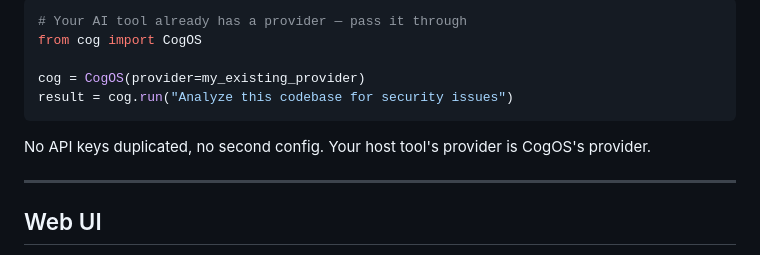
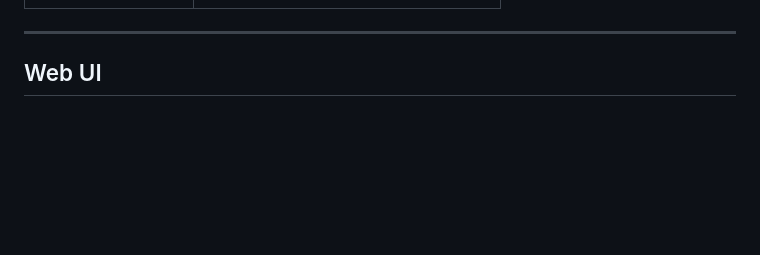
Before and after one commit to corbybender/cog, a Markdown page: README.md, the part around one of its changes. GitHub-like rendering; folded sections open; blank space fills up the shorter version.

````diff
--- a/README.md
+++ b/README.md
@@ -92,13 +122,5 @@ CogOS is designed as a library that any AI tool (Claude Code, Codex CLI, Gemini
 
-```python
-# Your AI tool already has a provider — pass it through
-from cog import CogOS
-
-cog = CogOS(provider=my_existing_provider)
-result = cog.run("Analyze this codebase for security issues")
-```
-
-No API keys duplicated, no second config. Your host tool's provider is CogOS's provider.
+</details>
 
 ---
 
````
Also changed, not shown: other parts of README.md (+65 -35 lines).
